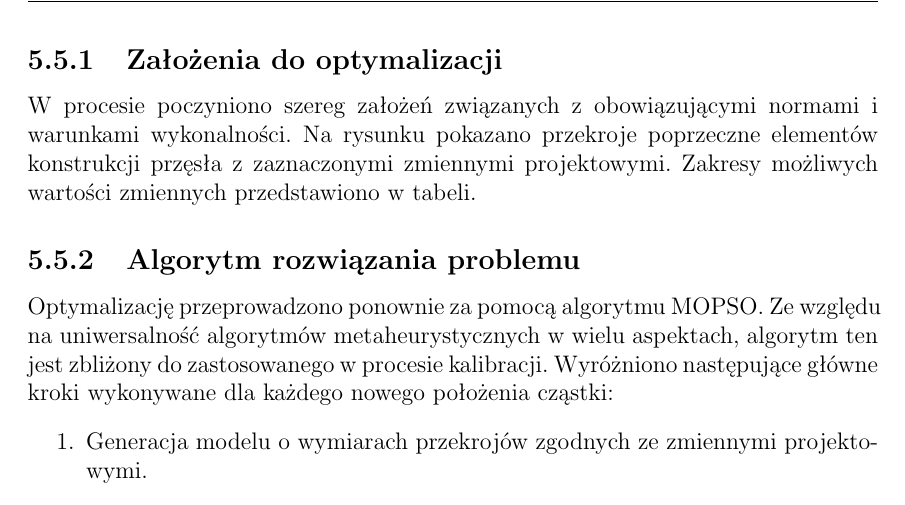
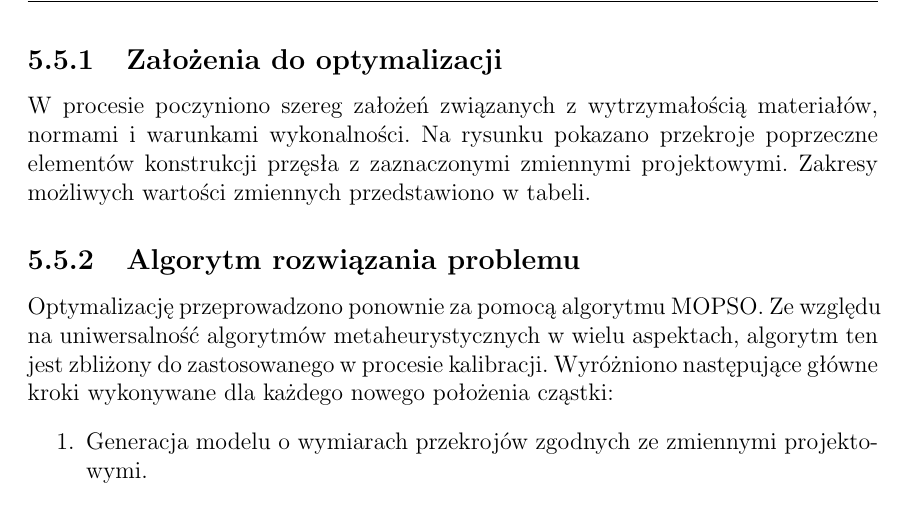
Before and after one commit to PrzemekKali/phd_kali, a LaTeX thesis (whole_thesis.tex, which reads wk2_research.tex): part of page 112 of 126, cut so that both start at the same text. Compiled offline with pdfLaTeX.

Commit message:
Update 2

```diff
--- a/wk2_research.tex
+++ b/wk2_research.tex
@@ -602,7 +602,7 @@ W procesie optymalizacji uwzględniono również ograniczenia i wymagania jakie
 \end{itemize}
 
 \subsection{Założenia do optymalizacji}
-W procesie poczyniono szereg założeń związanych z obowiązującymi normami i warunkami wykonalności. Na rysunku pokazano przekroje poprzeczne elementów konstrukcji przęsła z zaznaczonymi zmiennymi projektowymi. Zakresy możliwych wartości zmiennych przedstawiono w tabeli.
+W procesie poczyniono szereg założeń związanych z wytrzymałością materiałów, normami i warunkami wykonalności. Na rysunku pokazano przekroje poprzeczne elementów konstrukcji przęsła z zaznaczonymi zmiennymi projektowymi. Zakresy możliwych wartości zmiennych przedstawiono w tabeli.
 
 
 
```
